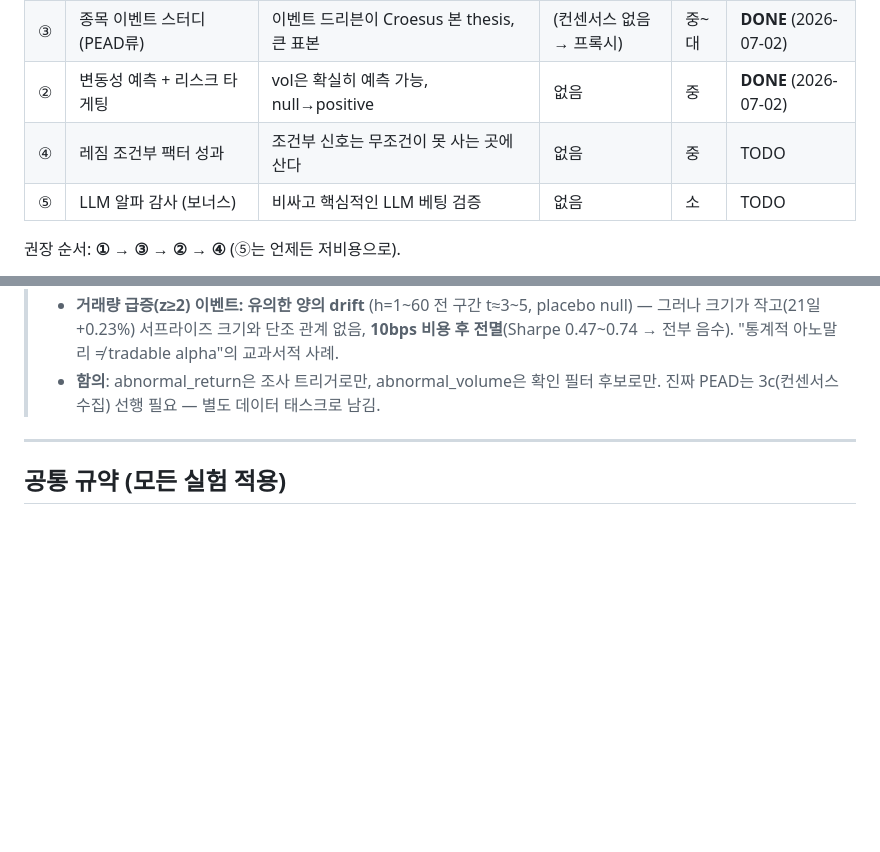
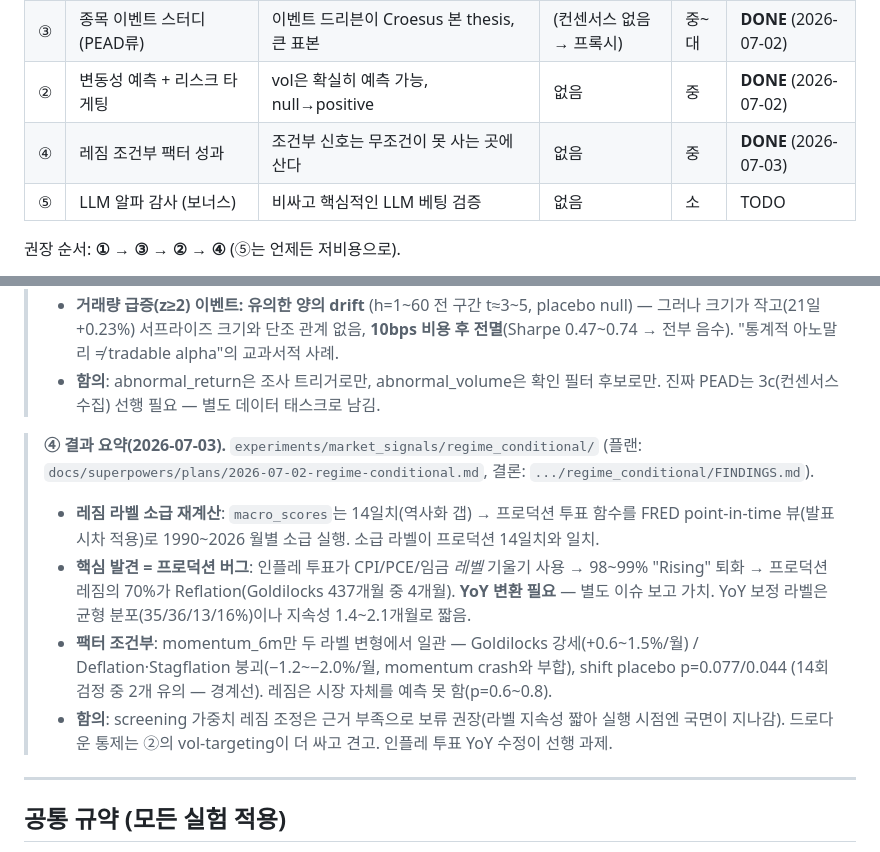
Before and after one commit to james20140802/croesus, a Markdown page: experiments/RESEARCH_ROADMAP.md, 2 parts joined by grey strips. GitHub-like rendering; blank space fills up the shorter version.

Commit message:
📝 docs: 로드맵 ④ 완료 표기 + 결과 요약
Co-Authored-By: Claude Fable 5 <noreply@anthropic.com>
Claude-Session: https://claude.ai/code/session_01CcgfrARnre7uKSmo2AQnQG

```diff
--- a/experiments/RESEARCH_ROADMAP.md
+++ b/experiments/RESEARCH_ROADMAP.md
@@ -32,7 +32,7 @@
 | ① | 우리 신호 검증 (cross-sectional IC) | 파이프라인 핵심 베팅을 직접 검증, 상대라 드리프트 상쇄 | 없음 | 중 | **DONE** (2026-07-01) |
 | ③ | 종목 이벤트 스터디 (PEAD류) | 이벤트 드리븐이 Croesus 본 thesis, 큰 표본 | (컨센서스 없음 → 프록시) | 중~대 | **DONE** (2026-07-02) |
 | ② | 변동성 예측 + 리스크 타게팅 | vol은 확실히 예측 가능, null→positive | 없음 | 중 | **DONE** (2026-07-02) |
-| ④ | 레짐 조건부 팩터 성과 | 조건부 신호는 무조건이 못 사는 곳에 산다 | 없음 | 중 | TODO |
+| ④ | 레짐 조건부 팩터 성과 | 조건부 신호는 무조건이 못 사는 곳에 산다 | 없음 | 중 | **DONE** (2026-07-03) |
 | ⑤ | LLM 알파 감사 (보너스) | 비싸고 핵심적인 LLM 베팅 검증 | 없음 | 소 | TODO |
 
 권장 순서: **① → ③ → ② → ④** (⑤는 언제든 저비용으로).
@@ -72,6 +72,19 @@
 >   0.47~0.74 → 전부 음수). "통계적 아노말리 ≠ tradable alpha"의 교과서적 사례.
 > - **함의**: abnormal_return은 조사 트리거로만, abnormal_volume은 확인 필터 후보로만. 진짜 PEAD는
 >   3c(컨센서스 수집) 선행 필요 — 별도 데이터 태스크로 남김.
+
+> **④ 결과 요약(2026-07-03).** `experiments/market_signals/regime_conditional/`
+> (플랜: `docs/superpowers/plans/2026-07-02-regime-conditional.md`, 결론: `.../regime_conditional/FINDINGS.md`).
+> - **레짐 라벨 소급 재계산**: `macro_scores`는 14일치(역사화 갭) → 프로덕션 투표 함수를 FRED
+>   point-in-time 뷰(발표 시차 적용)로 1990~2026 월별 소급 실행. 소급 라벨이 프로덕션 14일치와 일치.
+> - **핵심 발견 = 프로덕션 버그**: 인플레 투표가 CPI/PCE/임금 *레벨* 기울기 사용 → 98~99% "Rising"
+>   퇴화 → 프로덕션 레짐의 70%가 Reflation(Goldilocks 437개월 중 4개월). **YoY 변환 필요** — 별도
+>   이슈 보고 가치. YoY 보정 라벨은 균형 분포(35/36/13/16%)이나 지속성 1.4~2.1개월로 짧음.
+> - **팩터 조건부**: momentum_6m만 두 라벨 변형에서 일관 — Goldilocks 강세(+0.6~1.5%/월) /
+>   Deflation·Stagflation 붕괴(−1.2~−2.0%/월, momentum crash와 부합), shift placebo p=0.077/0.044
+>   (14회 검정 중 2개 유의 — 경계선). 레짐은 시장 자체를 예측 못 함(p=0.6~0.8).
+> - **함의**: screening 가중치 레짐 조정은 근거 부족으로 보류 권장(라벨 지속성 짧아 실행 시점엔
+>   국면이 지나감). 드로다운 통제는 ②의 vol-targeting이 더 싸고 견고. 인플레 투표 YoY 수정이 선행 과제.
 
 ---
 
```
